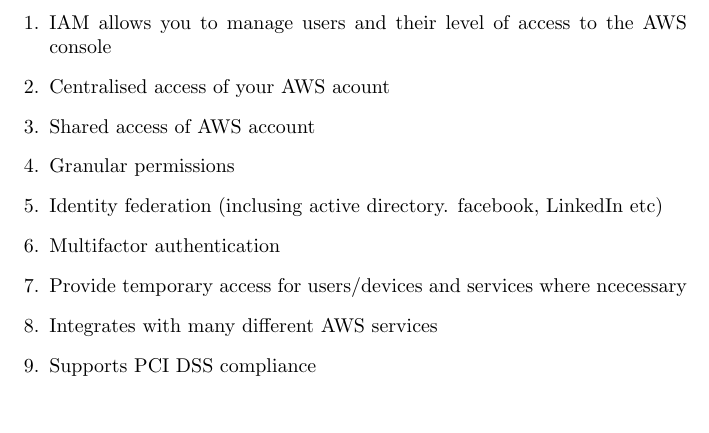
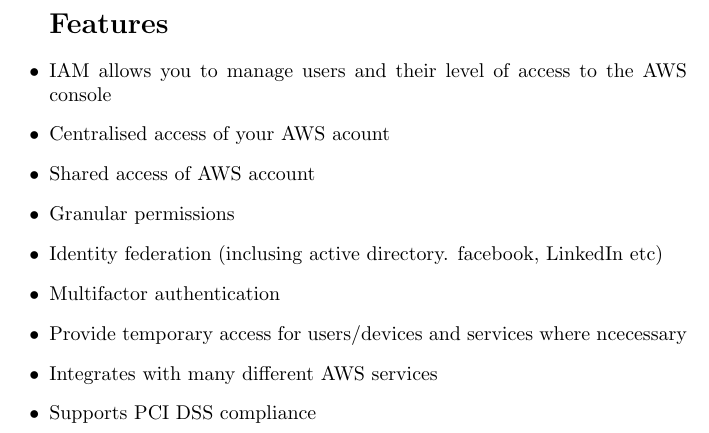
Before and after one commit to rahuldaware/aws-training, a LaTeX document (dev-associate/chapter3.tex): part of page 2 of 2, cut at the place of the change. Compiled offline with pdfLaTeX.

Commit message:
Update chapter3

```diff
--- a/dev-associate/chapter3.tex
+++ b/dev-associate/chapter3.tex
@@ -3,8 +3,10 @@
 \begin{document}
     \title{Chapter 3 : IAM (Identity Access Management)}
     \maketitle
-    \begin{enumerate}
 
+    \begin{itemize}
+
+  	\section*{Features}
     \item
  	IAM allows you to manage users and their level of access to the AWS console
 
@@ -31,7 +33,7 @@
 
  	\item
  	Supports PCI DSS compliance
-    \end{enumerate}
+    \end{itemize}
 
 
 \end{document}
```
Also changed, not shown: dev-associate/chapter3.pdf.
